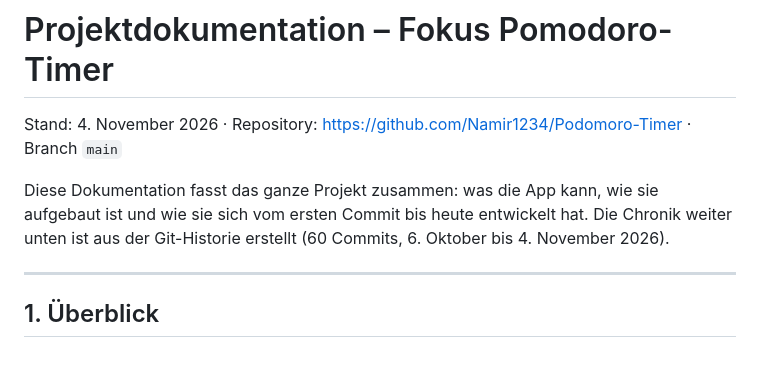
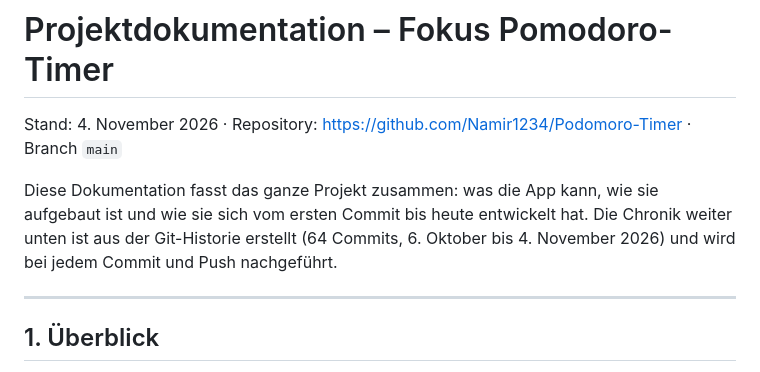
Before and after one commit to Namir1234/Podomoro-Timer, a Markdown page: DOKUMENTATION.md, the part around one of its changes. Rendered like a GitHub page.

```diff
--- a/DOKUMENTATION.md
+++ b/DOKUMENTATION.md
@@ -4,8 +4,8 @@ Stand: 4. November 2026 · Repository: https://github.com/Namir1234/Podomoro-Tim
 
 Diese Dokumentation fasst das ganze Projekt zusammen: was die App kann, wie sie
 aufgebaut ist und wie sie sich vom ersten Commit bis heute entwickelt hat.
-Die Chronik weiter unten ist aus der Git-Historie erstellt (60 Commits,
-6. Oktober bis 4. November 2026).
+Die Chronik weiter unten ist aus der Git-Historie erstellt (64 Commits,
+6. Oktober bis 4. November 2026) und wird bei jedem Commit und Push nachgeführt.
 
 ---
 
```
Also changed, not shown: other parts of DOKUMENTATION.md (+29 -3 lines), CLAUDE.md (added, +18 -0 lines).
